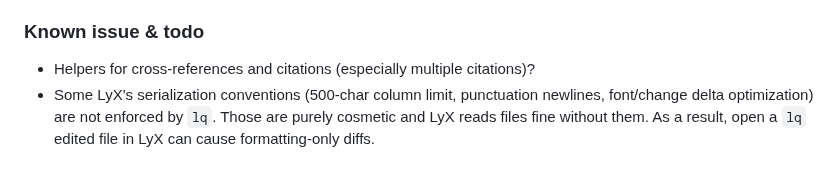
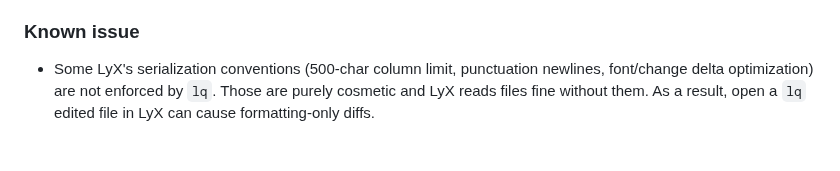
Before and after one commit to naivej/lq, a Markdown page: README.md, the part around the change. Drawn GitHub-style.

Commit message:
Docs: minor update

```diff
--- a/README.md
+++ b/README.md
@@ -18,8 +18,7 @@ Quick start
 - **Windows auto-refresh**: Before auto-refresh, we use LyX function `buffer-switch` to ensure that mutations are reloaded into the correct target file, rather than the one that users are working on in the GUI. This however does not work on Windows, because LyXServer uses a named pipe protocol that delimits messages with `:`, which conflicts with the drive letter in Windows absolute paths (e.g. `C:\...`). As a result, `buffer-switch` cannot be sent through the pipe, and auto-refresh operates on LyX's active buffer rather than switching to the target file first. **Windows users are advised to open only one `.lyx` file while using `lq`.**
 - LyXServer currently can not report cursor location in an opened `.lyx` file. Thus it might be difficult to communicate with AI agent about exactly what you want to edit. The best way for now is probably using `:contains("some text")`.
 
-### Known issue & todo
-- Helpers for cross-references and citations (especially multiple citations)?
+### Known issue
 - Some LyX's serialization conventions (500-char column limit, punctuation newlines, font/change delta optimization) are not enforced by `lq`. Those are purely cosmetic and LyX reads files fine without them. As a result, open a `lq` edited file in LyX can cause formatting-only diffs.
 
 ## Design Philosophy & Architecture
```
